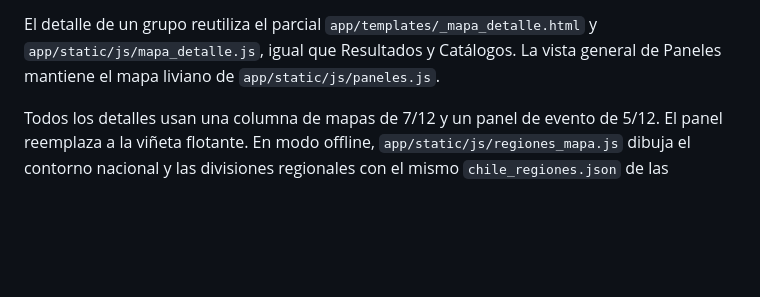
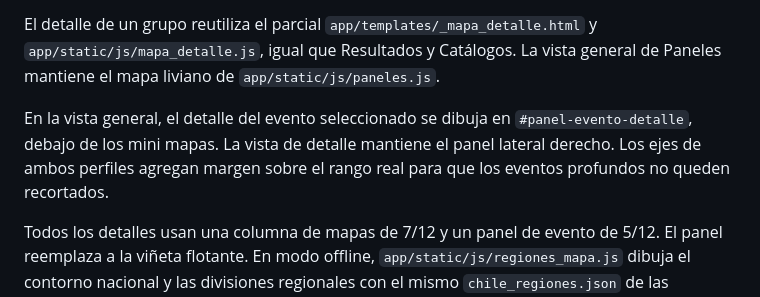
Before and after one commit to HARZUNAB/rcsweb, a Markdown page: docs/manual_tecnico.md, the part around the change. Rendered like a GitHub page; blank space fills up the shorter version.

```diff
--- a/docs/manual_tecnico.md
+++ b/docs/manual_tecnico.md
@@ -718,6 +718,11 @@ El detalle de un grupo reutiliza el parcial `app/templates/_mapa_detalle.html` y
 `app/static/js/mapa_detalle.js`, igual que Resultados y Catálogos. La vista
 general de Paneles mantiene el mapa liviano de `app/static/js/paneles.js`.
 
+En la vista general, el detalle del evento seleccionado se dibuja en
+`#panel-evento-detalle`, debajo de los mini mapas. La vista de detalle mantiene
+el panel lateral derecho. Los ejes de ambos perfiles agregan margen sobre el
+rango real para que los eventos profundos no queden recortados.
+
 Todos los detalles usan una columna de mapas de 7/12 y un panel de evento de
 5/12. El panel reemplaza a la viñeta flotante. En modo offline,
 `app/static/js/regiones_mapa.js` dibuja el contorno nacional y las divisiones
```
Also changed, not shown: docs/manual_usuario.md (+2 -0 lines), docs/img/detalle_perfil.png, docs/img/paneles.png, docs/img/paneles_grupo.png, 7 other files.
